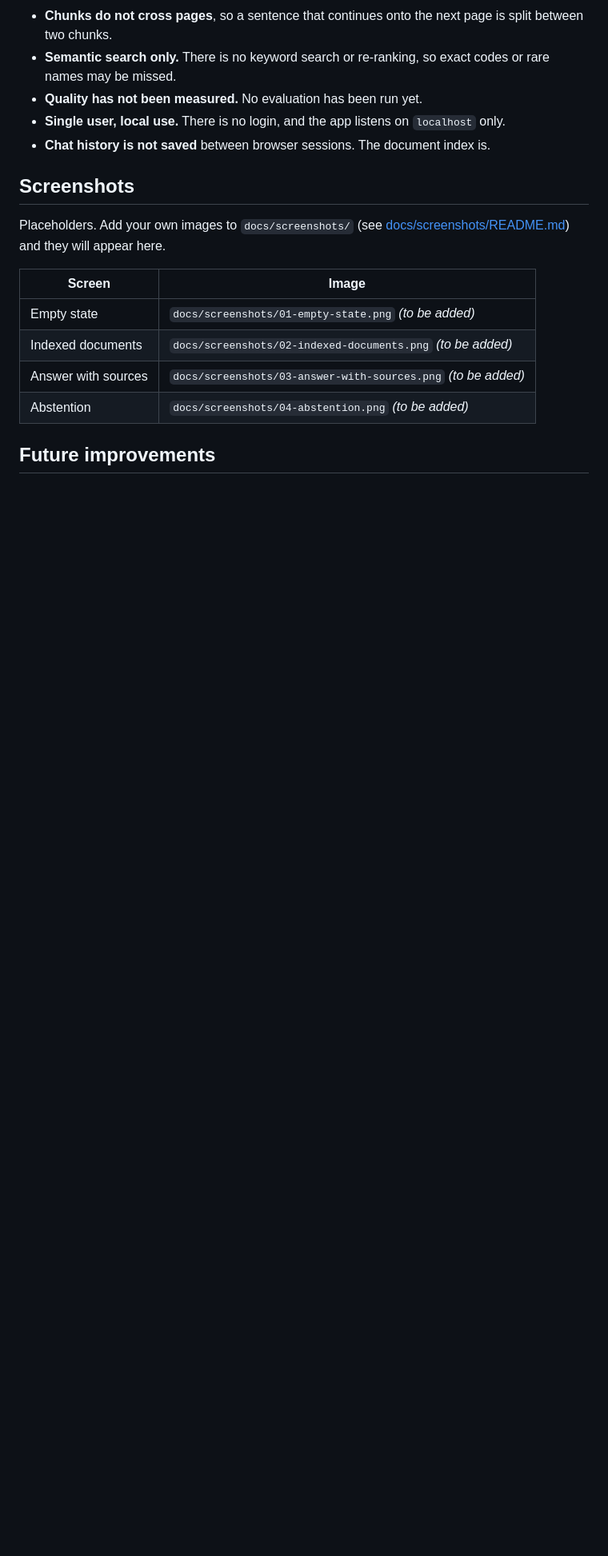
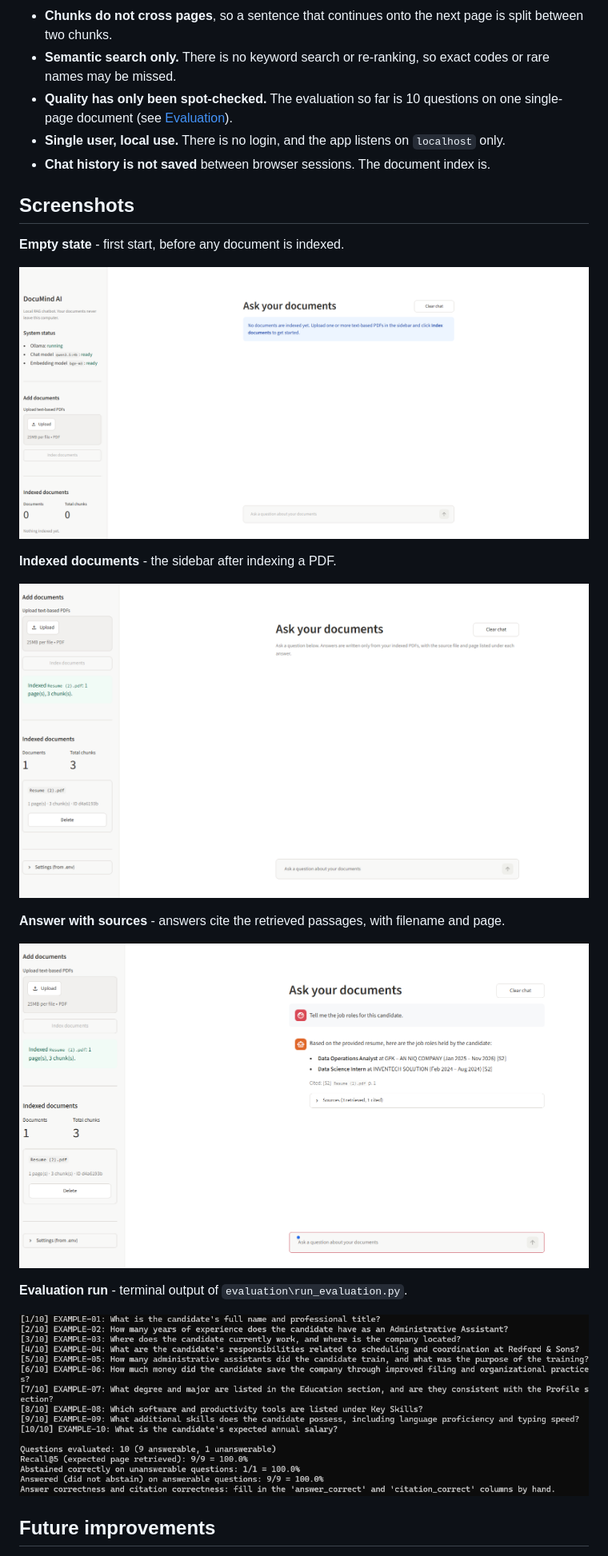
Before and after one commit to Hapi1177/documind-ai, a Markdown page: README.md, the part around one of its changes. Shown at 80% size. GitHub-like rendering; pictures changed too: docs/screenshots/Answer with sources.png (added), docs/screenshots/Empty State.png (added), docs/screenshots/Evaluation run.png (added); blank space fills up the shorter version.

Commit message:
Add screenshots and first evaluation results to README
Co-Authored-By: Claude Fable 5.2 <noreply@anthropic.com>

```diff
--- a/README.md
+++ b/README.md
@@ -350,23 +383,30 @@ correctness and citation correctness for manual review. See
   page is split between two chunks.
 - **Semantic search only.** There is no keyword search or re-ranking, so exact
   codes or rare names may be missed.
-- **Quality has not been measured.** No evaluation has been run yet.
+- **Quality has only been spot-checked.** The evaluation so far is 10
+  questions on one single-page document (see [Evaluation](#evaluation)).
 - **Single user, local use.** There is no login, and the app listens on
   `localhost` only.
 - **Chat history is not saved** between browser sessions. The document index is.
 
 ## Screenshots
 
-Placeholders. Add your own images to `docs/screenshots/` (see
-[docs/screenshots/README.md](docs/screenshots/README.md)) and they will
-appear here.
+**Empty state** - first start, before any document is indexed.
 
-| Screen | Image |
-| --- | --- |
-| Empty state | `docs/screenshots/01-empty-state.png` *(to be added)* |
-| Indexed documents | `docs/screenshots/02-indexed-documents.png` *(to be added)* |
-| Answer with sources | `docs/screenshots/03-answer-with-sources.png` *(to be added)* |
-| Abstention | `docs/screenshots/04-abstention.png` *(to be added)* |
+![DocuMind AI with no documents indexed](docs/screenshots/Empty%20State.png)
+
+**Indexed documents** - the sidebar after indexing a PDF.
+
+![Sidebar showing one indexed PDF with its page and chunk counts](docs/screenshots/Indexed%20documents.png)
+
+**Answer with sources** - answers cite the retrieved passages, with filename
+and page.
+
+![An answer with a citation and an expandable Sources panel](docs/screenshots/Answer%20with%20sources.png)
+
+**Evaluation run** - terminal output of `evaluation\run_evaluation.py`.
+
+![Terminal output of the evaluation script for 10 questions](docs/screenshots/Evaluation%20run.png)
 
 ## Future improvements
 
```
Also changed, not shown: other parts of README.md (+43 -7 lines), docs/screenshots/README.md (deleted, +0 -15 lines), evaluation/README.md (+10 -8 lines), 2 other files.
